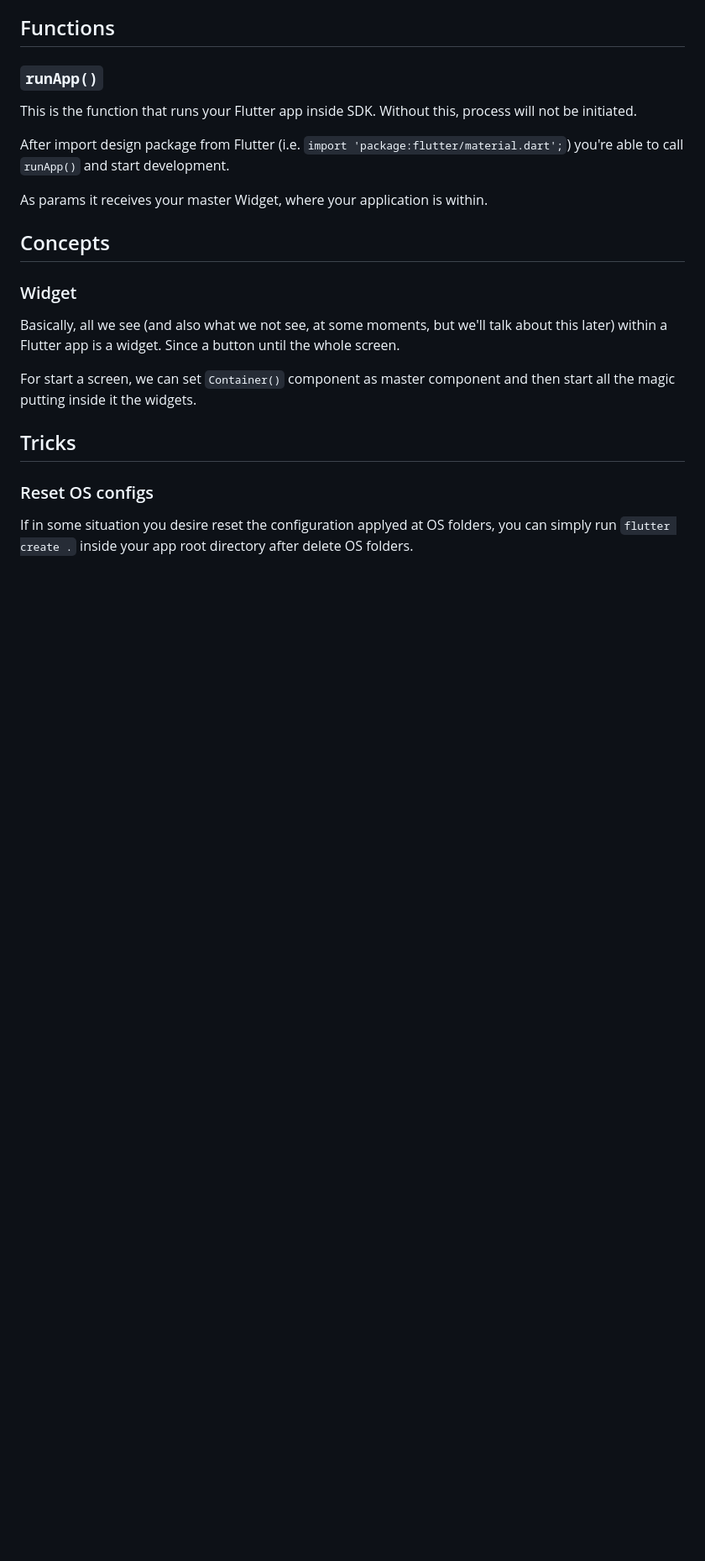
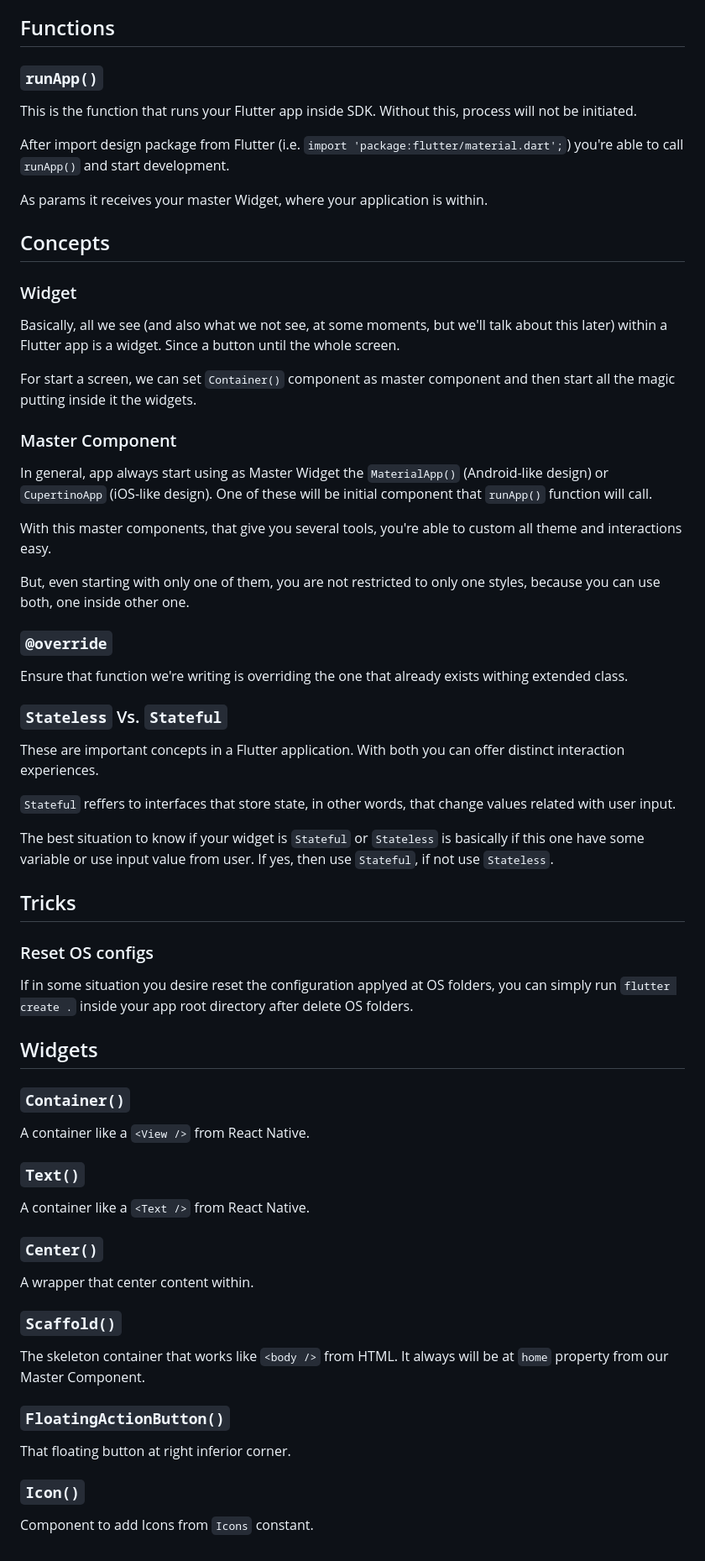
Before and after one commit to cristianprochnow/step-by-stapp, a Markdown page: README.md, the part around the change printed below. Shown: that part at 84% size. GitHub-like rendering; blank space fills up the shorter version.

```diff
--- a/README.md
+++ b/README.md
@@ -30,7 +37,46 @@ Basically, all we see (and also what we not see, at some moments, but we'll talk
 
 For start a screen, we can set `Container()` component as master component and then start all the magic putting inside it the widgets.
 
+### Master Component
+In general, app always start using as Master Widget the `MaterialApp()` (Android-like design) or `CupertinoApp` (iOS-like design). One of these will be initial component that `runApp()` function will call.
+
+With this master components, that give you several tools, you're able to custom all theme and interactions easy.
+
+But, even starting with only one of them, you are not restricted to only one styles, because you can use both, one inside other one.
+
+### `@override`
+Ensure that function we're writing is overriding the one that already exists withing extended class.
+
+### `Stateless` Vs. `Stateful`
+These are important concepts in a Flutter application. With both you can offer distinct interaction experiences.
+
+`Stateful` reffers to interfaces that store state, in other words, that change values related with user input.
+
+The best situation to know if your widget is `Stateful` or `Stateless` is basically if this one have some variable or use input value from user. If yes, then use `Stateful`, if not use `Stateless`.
+
 ## Tricks
 
 ### Reset OS configs
 If in some situation you desire reset the configuration applyed at OS folders, you can simply run `flutter create .` inside your app root directory after delete OS folders.
+
+## Widgets
+
+### `Container()`
+A container like a `<View />` from React Native.
+
+### `Text()`
+A container like a `<Text />` from React Native.
+
+### `Center()`
+A wrapper that center content within.
+
+### `Scaffold()`
+The skeleton container that works like `<body />` from HTML. It always will be at `home` property from our Master Component.
+
+### `FloatingActionButton()`
+That floating button at right inferior corner.
+
+### `Icon()`
+Component to add Icons from `Icons` constant.
+
+[rocketseat]: https://www.rocketseat.com.br/
```
Also changed, not shown: other parts of README.md (+7 -0 lines), .github/demo.gif (added), 3 other files.
